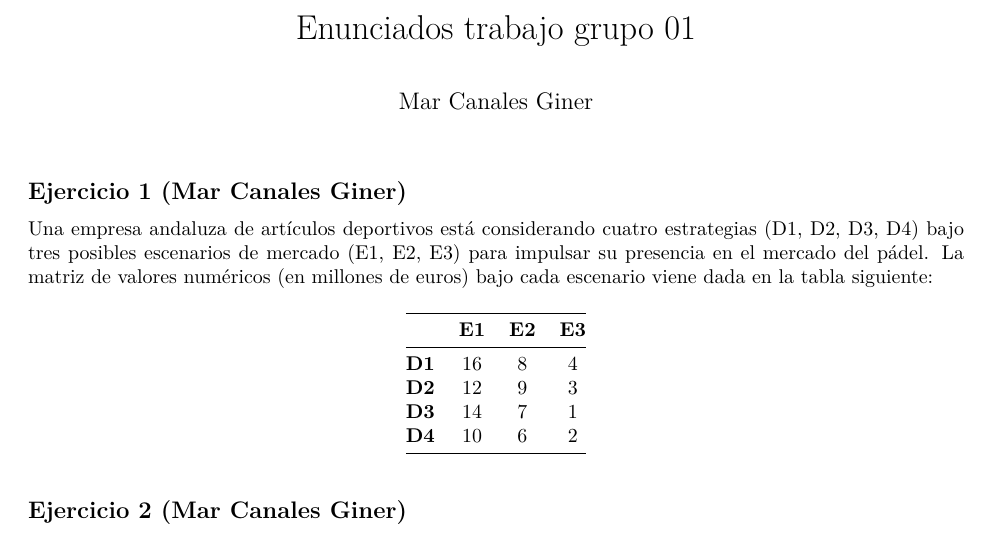
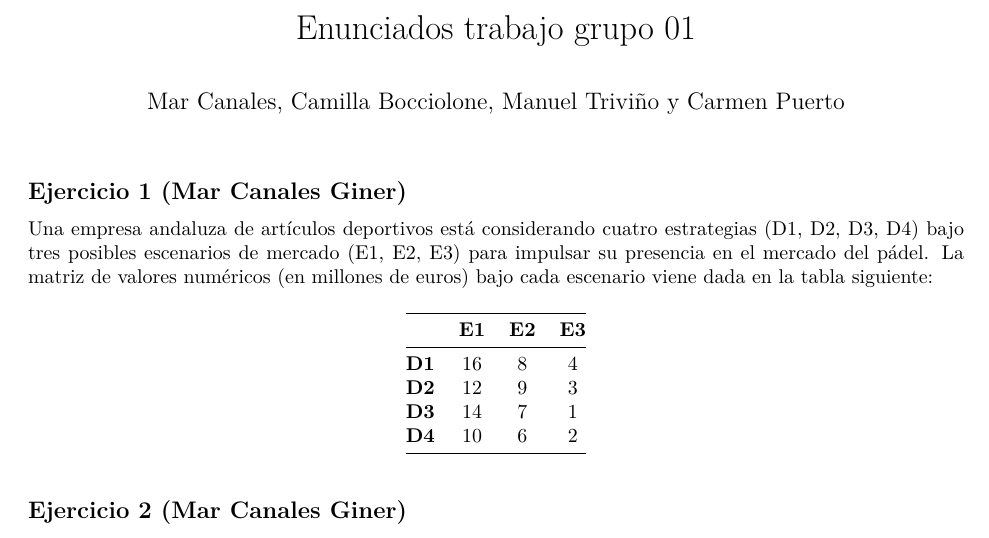
Before and after one commit to MarCanalesGiner/MarCanalesGiner-trabajo01grupotd2025, an R Markdown document (Enunciados_grupo.Rmd): part of page 1 of 4, cut so that both start at the same text. Rendered offline with R 4.5, knitr and Pandoc, then LaTeX, with nearby package versions; some code elsewhere in the file could not run offline.

Commit message:
Os he añadido como autores del documento

```diff
--- a/Enunciados_grupo.Rmd
+++ b/Enunciados_grupo.Rmd
@@ -1,6 +1,6 @@
 ---
 title: "Enunciados trabajo grupo 01"
-author: "Mar Canales Giner"
+author: "Mar Canales, Camilla Bocciolone, Manuel Triviño y Carmen Puerto"
 output:
   pdf_document:
     latex_engine: xelatex
```
